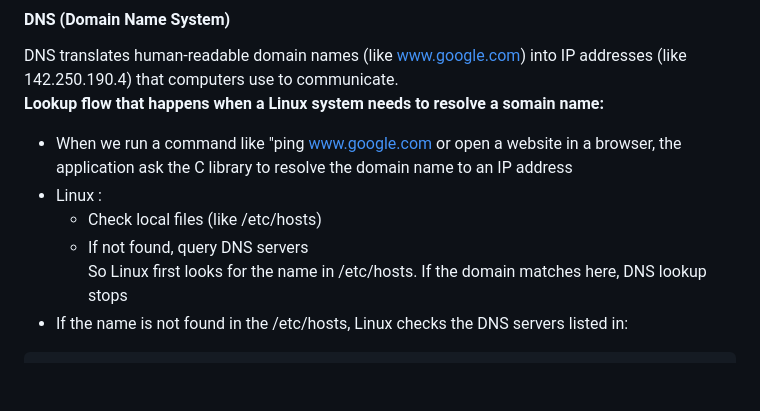
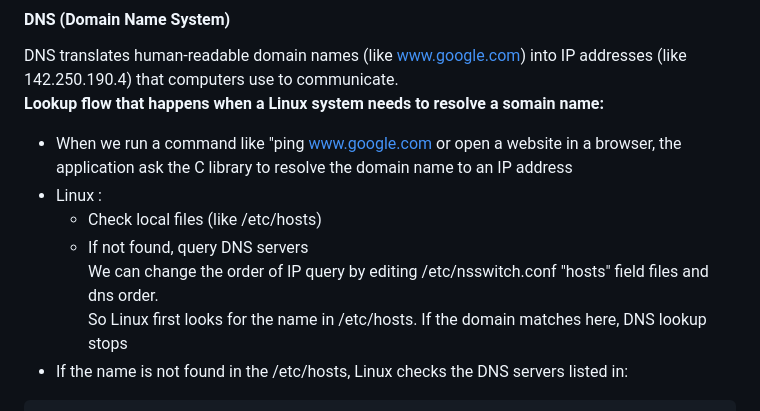
Before and after one commit to Sabnaj-42/2nd-brain, a Markdown page: Linux/README.md, the part around the change. Drawn GitHub-style; blank space fills up the shorter version.

````diff
--- a/Linux/README.md
+++ b/Linux/README.md
@@ -234,6 +234,7 @@ DNS translates human-readable domain names (like www.google.com) into IP address
 - Linux :
     - Check local files (like /etc/hosts)
     - If not found, query DNS servers <br>
+  We can change the order of IP query by editing /etc/nsswitch.conf  "hosts" field files and dns order. <br>
   So Linux first looks for the name in /etc/hosts. If the domain matches here, DNS lookup stops
 - If the name is not found in the /etc/hosts, Linux checks the DNS servers listed in:
  ```
````
Also changed, not shown: ComputerNetwork/README.md (+3 -0 lines), images/osiModel.png (added).
